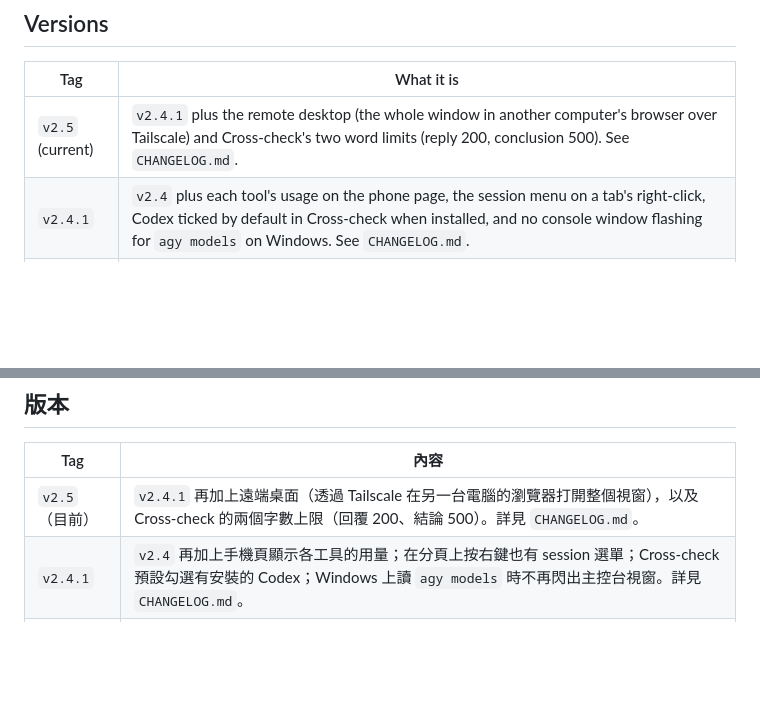
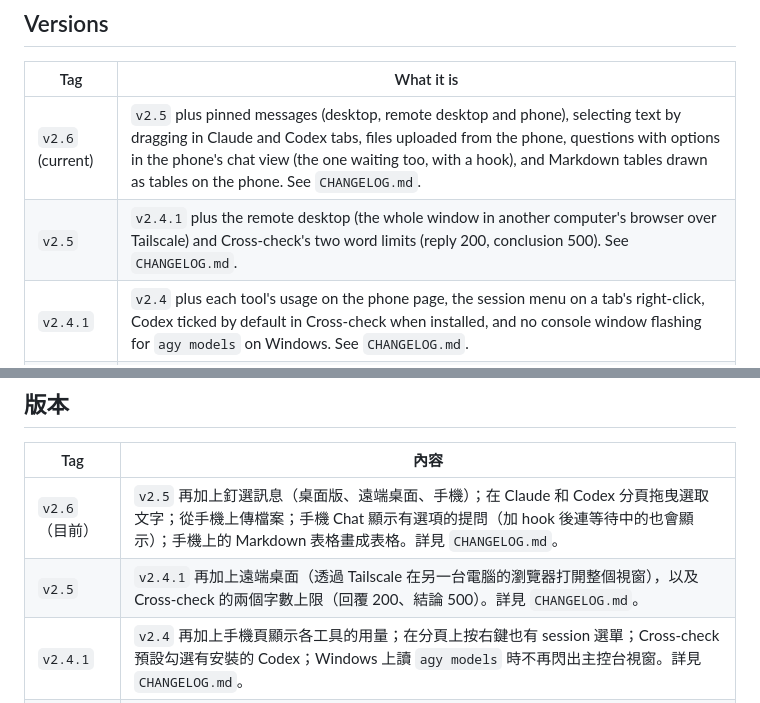
Before and after one commit to Qertile/Agent-Mission-Control, a Markdown page: README.md, 2 parts joined by grey strips. Rendered like a GitHub page; blank space fills up the shorter version.

Commit message:
v2.6: pinned messages, drag-select in Claude/Codex, phone uploads and questions
Co-Authored-By: Claude Opus 5.5 <noreply@anthropic.com>

```diff
--- a/README.md
+++ b/README.md
@@ -17,7 +17,8 @@ side in the same folders (see [Linux](#linux)), so there is no separate Linux br
 
 | Tag | What it is |
 |---|---|
-| `v2.5` (current) | `v2.4.1` plus the remote desktop (the whole window in another computer's browser over Tailscale) and Cross-check's two word limits (reply 200, conclusion 500). See `CHANGELOG.md`. |
+| `v2.6` (current) | `v2.5` plus pinned messages (desktop, remote desktop and phone), selecting text by dragging in Claude and Codex tabs, files uploaded from the phone, questions with options in the phone's chat view (the one waiting too, with a hook), and Markdown tables drawn as tables on the phone. See `CHANGELOG.md`. |
+| `v2.5` | `v2.4.1` plus the remote desktop (the whole window in another computer's browser over Tailscale) and Cross-check's two word limits (reply 200, conclusion 500). See `CHANGELOG.md`. |
 | `v2.4.1` | `v2.4` plus each tool's usage on the phone page, the session menu on a tab's right-click, Codex ticked by default in Cross-check when installed, and no console window flashing for `agy models` on Windows. See `CHANGELOG.md`. |
 | `v2.4` | `v2.3` plus the phone page over Tailscale (sessions, chat or terminal view, keys, a message box), images pasted from the clipboard, task results with a history and Discard, sessions reordered by dragging in the session list, and the name Agent Mission Control throughout. See `CHANGELOG.md`. |
 | `v2.3` | `v2.2` plus Cross-check: Claude, Codex and Antigravity discuss or review one question in a `⚖` tab, with a summary, follow-ups with a conclusion, the total tokens in the session list, and *Send to…* a session's tab. See `CHANGELOG.md`. |
@@ -334,7 +335,8 @@ Windows 和 Linux 版放在同一個分支 `master`：兩個平台的檔案並
 
 | Tag | 內容 |
 |---|---|
-| `v2.5`（目前） | `v2.4.1` 再加上遠端桌面（透過 Tailscale 在另一台電腦的瀏覽器打開整個視窗），以及 Cross-check 的兩個字數上限（回覆 200、結論 500）。詳見 `CHANGELOG.md`。 |
+| `v2.6`（目前） | `v2.5` 再加上釘選訊息（桌面版、遠端桌面、手機）；在 Claude 和 Codex 分頁拖曳選取文字；從手機上傳檔案；手機 Chat 顯示有選項的提問（加 hook 後連等待中的也會顯示）；手機上的 Markdown 表格畫成表格。詳見 `CHANGELOG.md`。 |
+| `v2.5` | `v2.4.1` 再加上遠端桌面（透過 Tailscale 在另一台電腦的瀏覽器打開整個視窗），以及 Cross-check 的兩個字數上限（回覆 200、結論 500）。詳見 `CHANGELOG.md`。 |
 | `v2.4.1` | `v2.4` 再加上手機頁顯示各工具的用量；在分頁上按右鍵也有 session 選單；Cross-check 預設勾選有安裝的 Codex；Windows 上讀 `agy models` 時不再閃出主控台視窗。詳見 `CHANGELOG.md`。 |
 | `v2.4` | `v2.3` 再加上透過 Tailscale 的手機頁（session 清單、對話或終端機畫面、按鍵、輸入框）；從剪貼簿貼上圖片；任務的結果、歷史和丟棄；在 session 清單拖曳調整順序；名稱全面改成 Agent Mission Control。詳見 `CHANGELOG.md`。 |
 | `v2.3` | `v2.2` 再加上 Cross-check：Claude、Codex、Antigravity 在 `⚖` 分頁裡討論或審查同一個問題，最後整理；追問會附結論；session 清單顯示所有模型的 token 總數；結論可用 *Send to…* 送進 session 分頁。詳見 `CHANGELOG.md`。 |
```
Also changed, not shown: CHANGELOG.md (+3 -2 lines).
